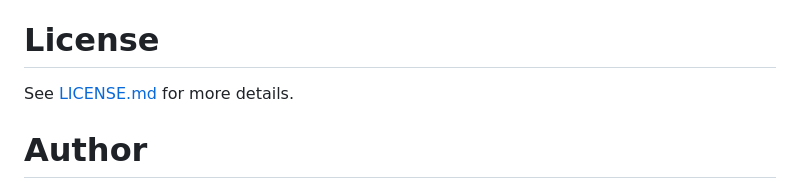
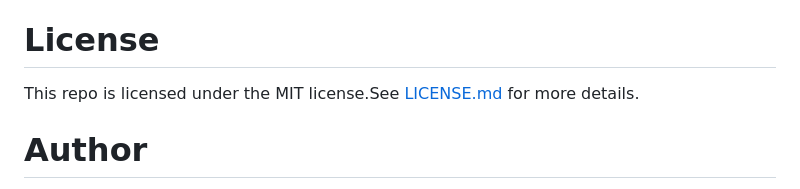
Before and after one commit to MuntasirSZN/LinuxCommandsCheatSheet, a Markdown page: README.md, the part around the change. Rendered like a GitHub page.

```diff
--- a/README.md
+++ b/README.md
@@ -823,7 +823,7 @@ Contributions are what make the open-source community such an amazing place to l
 
 # License
 
-See [LICENSE.md](LICENSE.md) for more details.
+This repo is licensed under the MIT license.See [LICENSE.md](LICENSE.md) for more details.
 
 # Author
 
```
